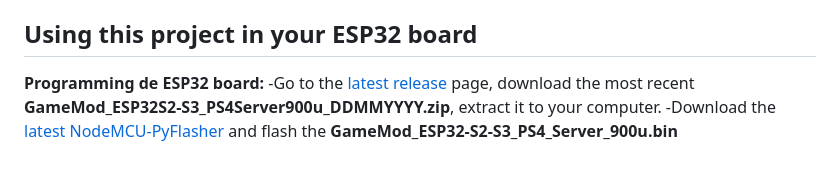
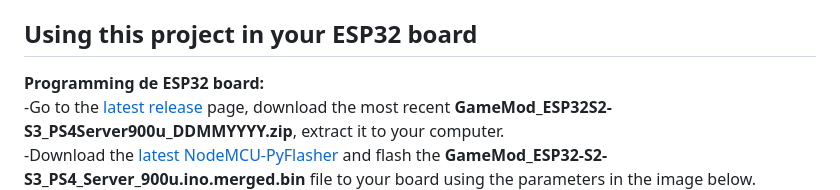
Before and after one commit to gamemoddesignbr/GameMod_ESP32-S2-S3_PS4_Server_900u, a Markdown page: README.md, the part around one of its changes. Rendered like a GitHub page; blank space fills up the shorter version.

```diff
--- a/README.md
+++ b/README.md
@@ -62,9 +62,9 @@ PS: As of today (May, 29th 2024, changes in the `mbedtls` lybrary caused this pr
 
 
 ## Using this project in your ESP32 board
-<b>Programming de ESP32 board:</b>
--Go to the [latest release](https://github.com/gamemoddesignbr/GameMod_ESP32-S2-S3_PS4_Server_900u/releases/latest) page, download the most recent <b>GameMod_ESP32S2-S3_PS4Server900u_DDMMYYYY.zip</b>, extract it to your computer.
--Download the [latest NodeMCU-PyFlasher](https://github.com/marcelstoer/nodemcu-pyflasher/releases/latest) and flash the <b>GameMod_ESP32-S2-S3_PS4_Server_900u.bin</b>
+<b>Programming de ESP32 board:</b><br>
+-Go to the [latest release](https://github.com/gamemoddesignbr/GameMod_ESP32-S2-S3_PS4_Server_900u/releases/latest) page, download the most recent <b>GameMod_ESP32S2-S3_PS4Server900u_DDMMYYYY.zip</b>, extract it to your computer.<br>
+-Download the [latest NodeMCU-PyFlasher](https://github.com/marcelstoer/nodemcu-pyflasher/releases/latest) and flash the <b>GameMod_ESP32-S2-S3_PS4_Server_900u.ino.merged.bin</b> file to your board using the parameters in the image below.<br>
 <img src=https://github.com/gamemoddesignbr/GameMod_ESP32-S2-S3_PS4_Server_900u/blob/main/images/nodemcu_pyflasher.png>
 
 
```
Also changed, not shown: other parts of README.md (+20 -18 lines).
